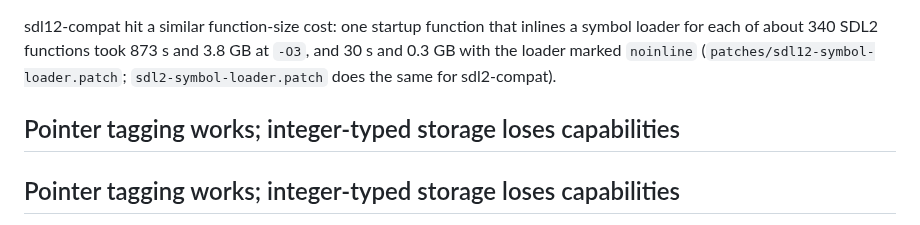
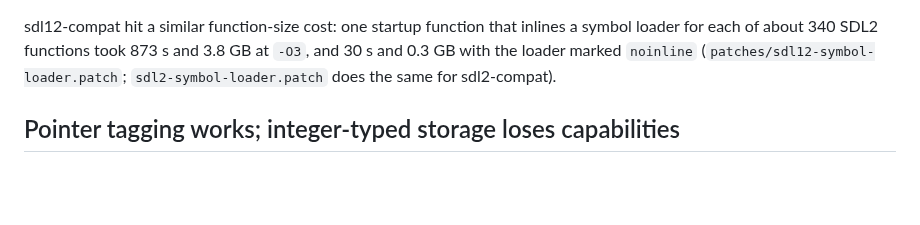
Before and after one commit to mbrock/filnix, a Markdown page: docs/filc-findings.md, the part around the change. Drawn GitHub-style; blank space fills up the shorter version.

Commit message:
findings: drop a duplicated heading
Amp-Thread-ID: https://ampcode.com/threads/T-01a0d81b-4b7c-73de-8037-c940a0adaf25
Co-authored-by: Amp <amp@ampcode.com>

```diff
--- a/docs/filc-findings.md
+++ b/docs/filc-findings.md
@@ -249,8 +249,6 @@ inlines a symbol loader for each of about 340 SDL2 functions took
 873 s and 3.8 GB at `-O3`, and 30 s and 0.3 GB with the loader marked
 `noinline` (`patches/sdl12-symbol-loader.patch`; `sdl2-symbol-loader.patch`
 does the same for sdl2-compat).
-
-## Pointer tagging works; integer-typed storage loses capabilities
 
 ## Pointer tagging works; integer-typed storage loses capabilities
 
```
